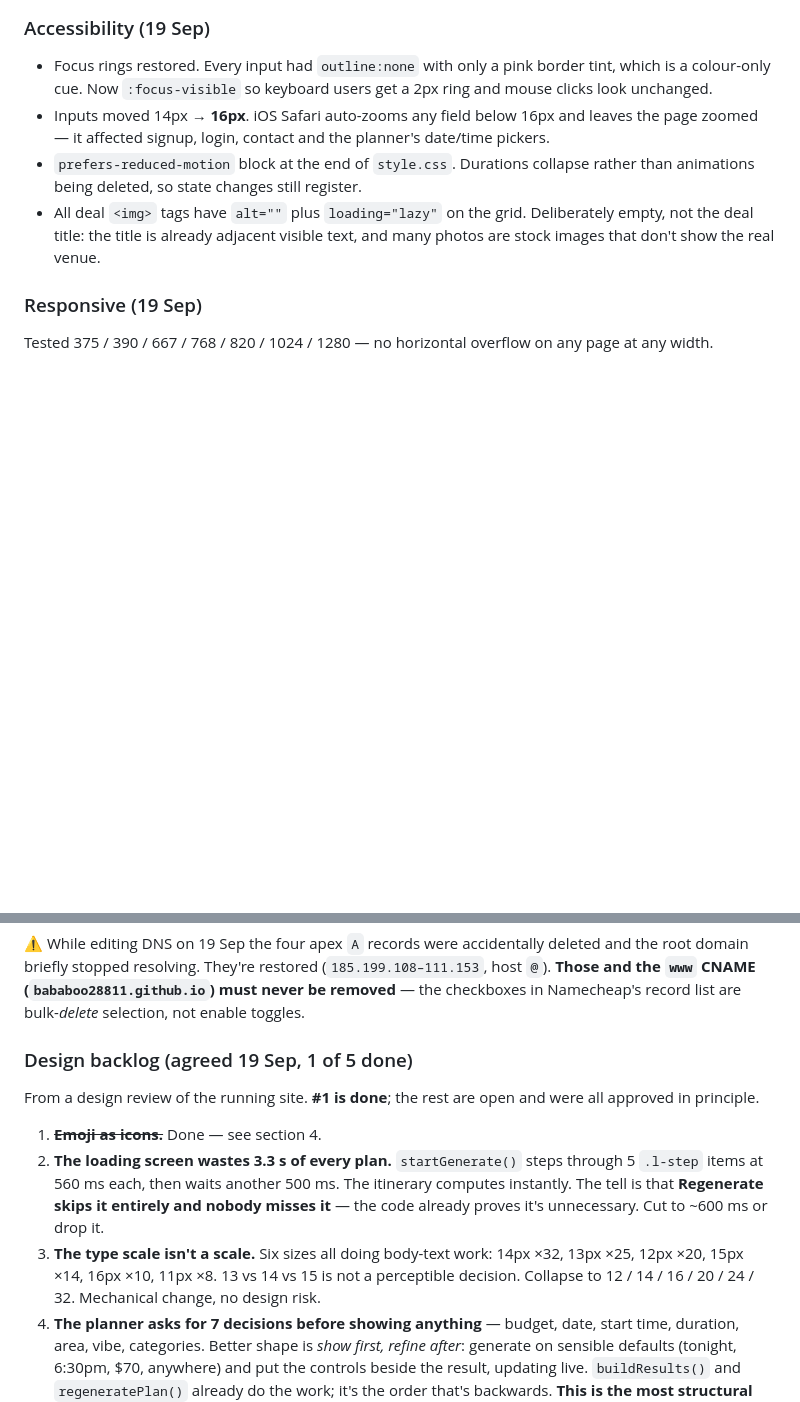
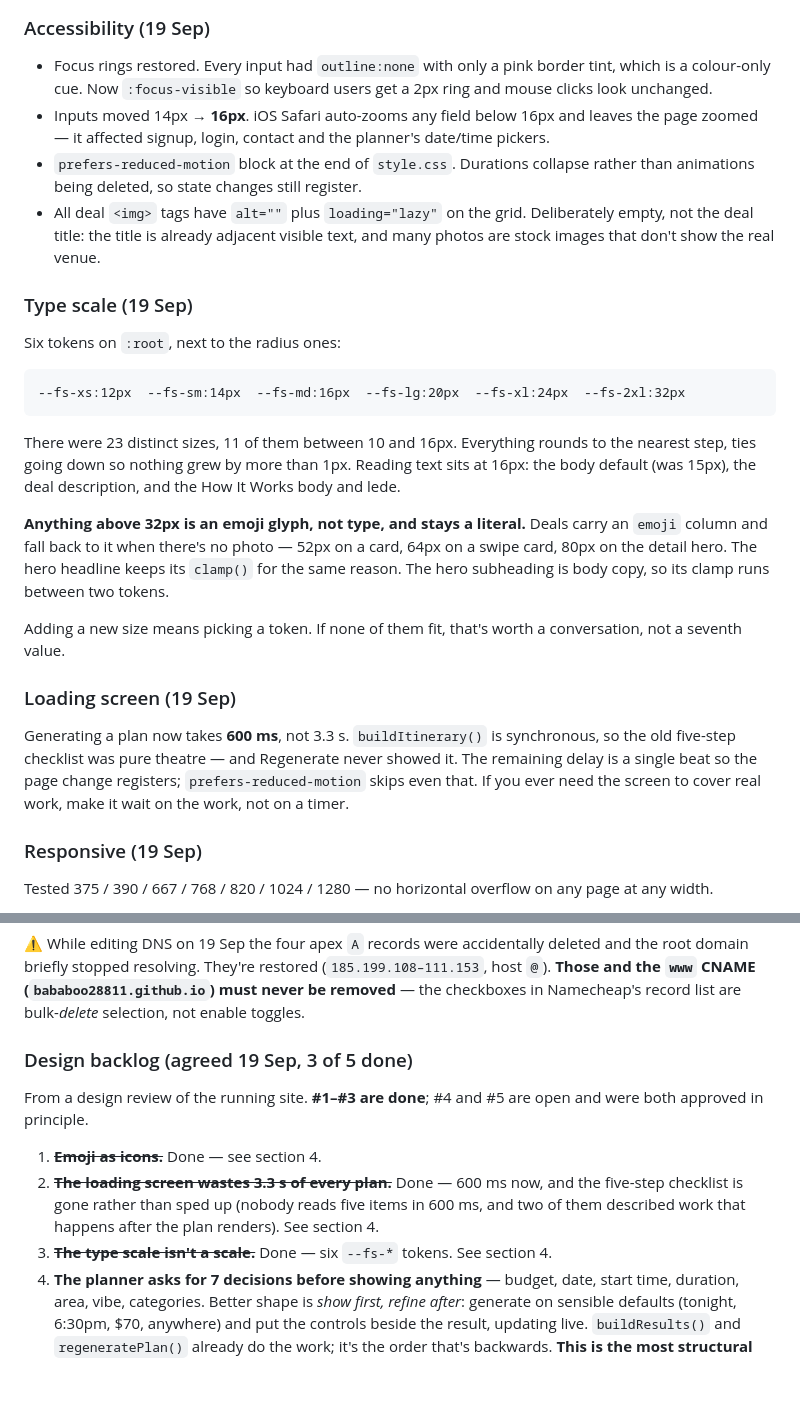
Before and after one commit to Bababoo28811/datify, a Markdown page: NOTES.md, 2 parts joined by grey strips. Rendered like a GitHub page; blank space fills up the shorter version.

Commit message:
Record design backlog #2 and #3 in NOTES.md
Marks both done, documents the token scale and the 600ms beat in section
4, and adds two gotchas the work turned up: grid items default to
min-width:auto (which is what overflowed the planner at 375px), and
buttons don't inherit font-size.

Co-Authored-By: Claude Opus 5 <noreply@anthropic.com>

````diff
--- a/NOTES.md
+++ b/NOTES.md
@@ -217,6 +217,36 @@ to a text glyph if `window.icon` isn't there yet.
   Deliberately empty, not the deal title: the title is already adjacent visible
   text, and many photos are stock images that don't show the real venue.
 
+### Type scale (19 Sep)
+
+Six tokens on `:root`, next to the radius ones:
+
+```
+--fs-xs:12px  --fs-sm:14px  --fs-md:16px  --fs-lg:20px  --fs-xl:24px  --fs-2xl:32px
+```
+
+There were 23 distinct sizes, 11 of them between 10 and 16px. Everything rounds
+to the nearest step, ties going down so nothing grew by more than 1px. Reading
+text sits at 16px: the body default (was 15px), the deal description, and the
+How It Works body and lede.
+
+**Anything above 32px is an emoji glyph, not type, and stays a literal.** Deals
+carry an `emoji` column and fall back to it when there's no photo — 52px on a
+card, 64px on a swipe card, 80px on the detail hero. The hero headline keeps its
+`clamp()` for the same reason. The hero subheading is body copy, so its clamp
+runs between two tokens.
+
+Adding a new size means picking a token. If none of them fit, that's worth a
+conversation, not a seventh value.
+
+### Loading screen (19 Sep)
+
+Generating a plan now takes **600 ms**, not 3.3 s. `buildItinerary()` is
+synchronous, so the old five-step checklist was pure theatre — and Regenerate
+never showed it. The remaining delay is a single beat so the page change
+registers; `prefers-reduced-motion` skips even that. If you ever need the screen
+to cover real work, make it wait on the work, not on a timer.
+
 ### Responsive (19 Sep)
 
 Tested 375 / 390 / 667 / 768 / 820 / 1024 / 1280 — no horizontal overflow on any
@@ -262,21 +292,18 @@ and the root domain briefly stopped resolving. They're restored
 (`bababoo28811.github.io`) must never be removed** — the checkboxes in Namecheap's
 record list are bulk-*delete* selection, not enable toggles.
 
-### Design backlog (agreed 19 Sep, 1 of 5 done)
+### Design backlog (agreed 19 Sep, 3 of 5 done)
 
-From a design review of the running site. **#1 is done**; the rest are open and
-were all approved in principle.
+From a design review of the running site. **#1–#3 are done**; #4 and #5 are open
+and were both approved in principle.
 
 1. ~~**Emoji as icons.**~~ Done — see section 4.
-2. **The loading screen wastes 3.3 s of every plan.** `startGenerate()` steps
-   through 5 `.l-step` items at 560 ms each, then waits another 500 ms. The
-   itinerary computes instantly. The tell is that **Regenerate skips it entirely
-   and nobody misses it** — the code already proves it's unnecessary. Cut to
-   ~600 ms or drop it.
-3. **The type scale isn't a scale.** Six sizes all doing body-text work:
-   14px ×32, 13px ×25, 12px ×20, 15px ×14, 16px ×10, 11px ×8. 13 vs 14 vs 15 is
-   not a perceptible decision. Collapse to 12 / 14 / 16 / 20 / 24 / 32.
-   Mechanical change, no design risk.
+2. ~~**The loading screen wastes 3.3 s of every plan.**~~ Done — 600 ms now, and
+   the five-step checklist is gone rather than sped up (nobody reads five items
+   in 600 ms, and two of them described work that happens after the plan
+   renders). See section 4.
+3. ~~**The type scale isn't a scale.**~~ Done — six `--fs-*` tokens. See
+   section 4.
 4. **The planner asks for 7 decisions before showing anything** — budget, date,
    start time, duration, area, vibe, categories. Better shape is *show first,
    refine after*: generate on sensible defaults (tonight, 6:30pm, $70, anywhere)
````
Also changed, not shown: other parts of NOTES.md (+12 -3 lines).
